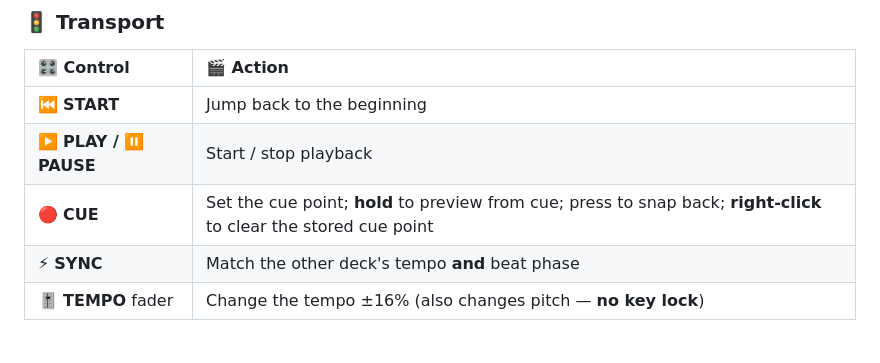
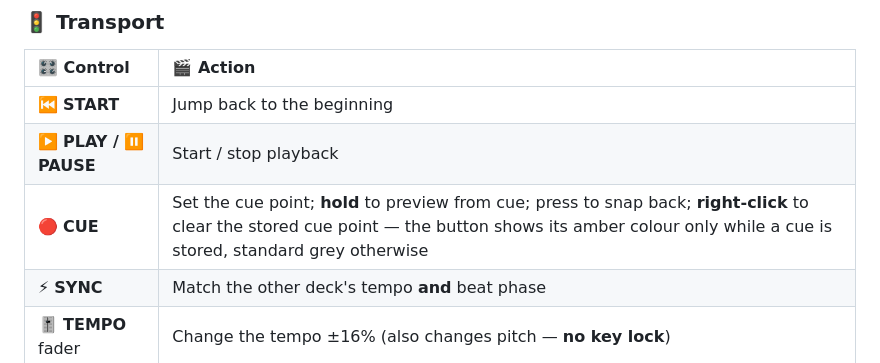
Before and after one commit to GianfrancoPiazzolla/VibeDJ, a Markdown page: README.md, the part around the change. Rendered like a GitHub page.

Commit message:
Clarify CUE button functionality in README
Updated the CUE button description to clarify its behavior.

```diff
--- a/README.md
+++ b/README.md
@@ -154,7 +154,7 @@ Each deck (A ▶️ blue / B ◀️ pink) is a full player. 💿
 | :--- | :--- |
 | ⏮️ **START** | Jump back to the beginning |
 | ▶️ **PLAY / ⏸️ PAUSE** | Start / stop playback |
-| 🔴 **CUE** | Set the cue point; **hold** to preview from cue; press to snap back; **right-click** to clear the stored cue point |
+| 🔴 **CUE** | Set the cue point; **hold** to preview from cue; press to snap back; **right-click** to clear the stored cue point — the button shows its amber colour only while a cue is stored, standard grey otherwise |
 | ⚡ **SYNC** | Match the other deck's tempo **and** beat phase |
 | 🎚️ **TEMPO** fader | Change the tempo ±16% (also changes pitch — **no key lock**) |
 
```
